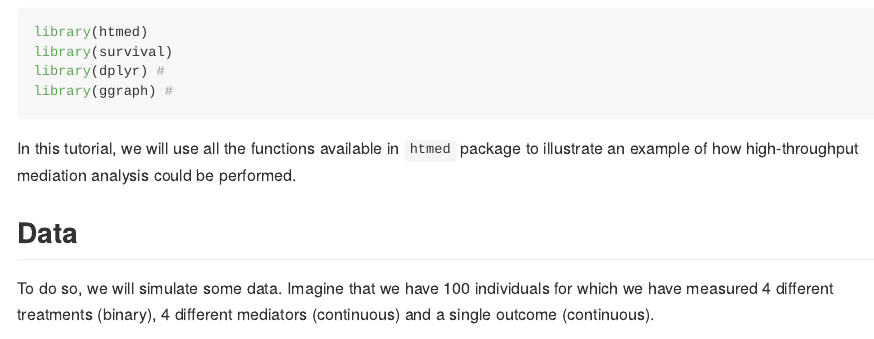
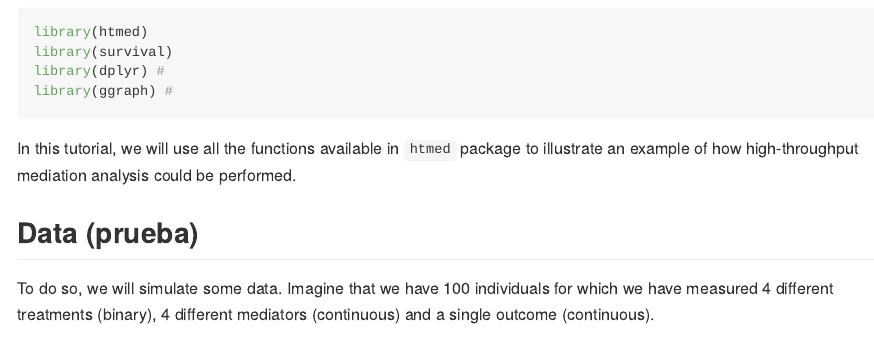
Before and after one commit to Luciasanchezg/htmed, an R Markdown document (README.Rmd): the page in a window 1100 px wide, from 100 px down. Rendered offline with R 4.5, knitr and Pandoc, with nearby package versions; some code elsewhere in the file could not run offline; long lines of code are wrapped; common packages that the code uses without loading them are loaded.

Commit message:
minor change

```diff
--- a/README.Rmd
+++ b/README.Rmd
@@ -25,7 +25,7 @@ library(ggraph) #
 
 In this tutorial, we will use all the functions available in `htmed` package to illustrate an example of how high-throughput mediation analysis could be performed.
 
-## Data
+## Data (prueba)
 
 To do so, we will simulate some data. Imagine that we have 100 individuals for which we have measured 4 different treatments (binary), 4 different mediators (continuous) and a single outcome (continuous).
 
```
